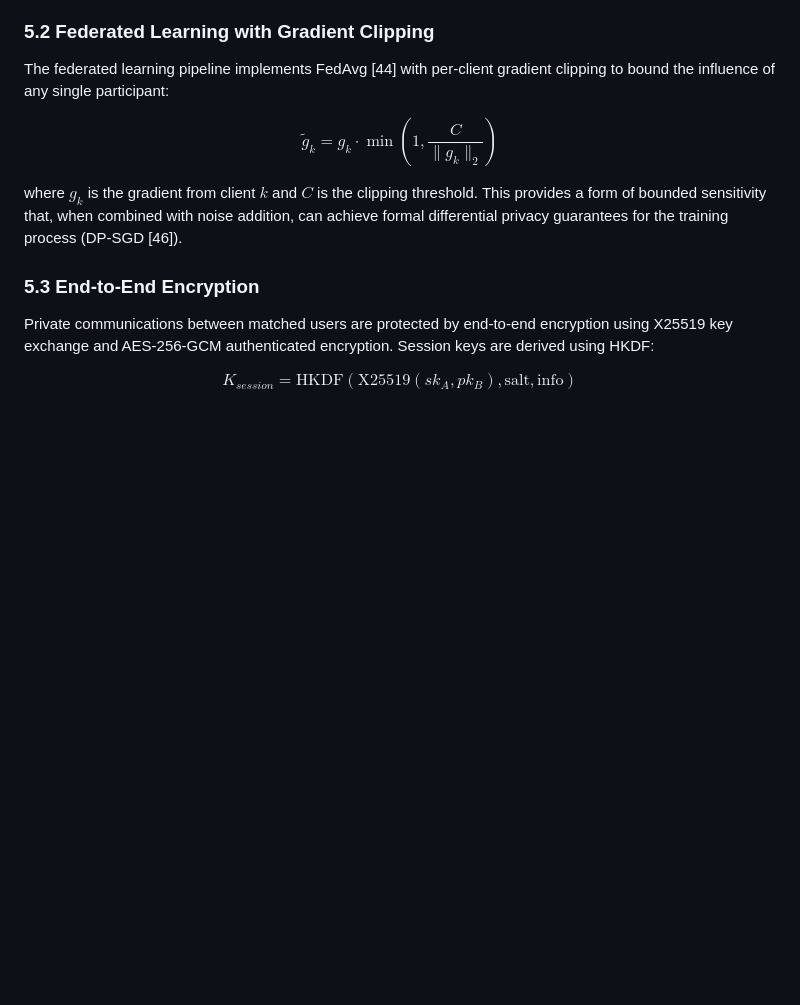
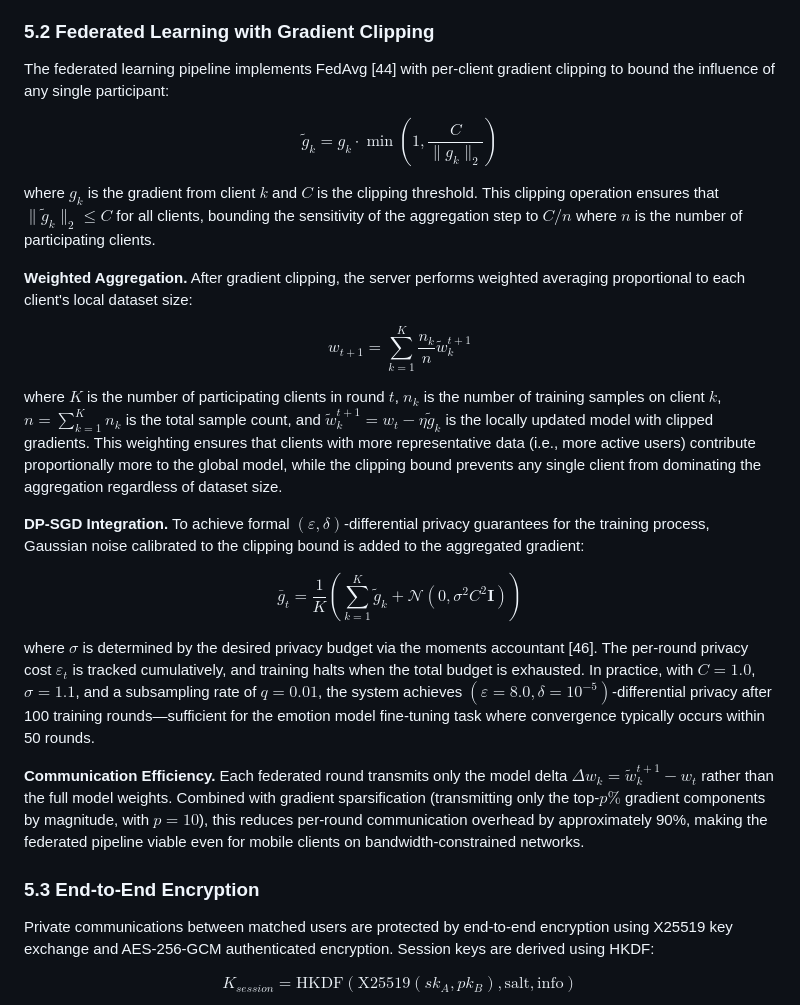
Before and after one commit to by17815777533-bit/HeartLake, a Markdown page: papers/paper3_affective_computing.md, the part around the change. Drawn GitHub-style; blank space fills up the shorter version.

```diff
--- a/papers/paper3_affective_computing.md
+++ b/papers/paper3_affective_computing.md
@@ -353,7 +353,21 @@ The federated learning pipeline implements FedAvg [44] with per-client gradient
 
 $$\tilde{g}_k = g_k \cdot \min\left(1, \frac{C}{\|g_k\|_2}\right)$$
 
-where $g_k$ is the gradient from client $k$ and $C$ is the clipping threshold. This provides a form of bounded sensitivity that, when combined with noise addition, can achieve formal differential privacy guarantees for the training process (DP-SGD [46]).
+where $g_k$ is the gradient from client $k$ and $C$ is the clipping threshold. This clipping operation ensures that $\|\tilde{g}_k\|_2 \leq C$ for all clients, bounding the sensitivity of the aggregation step to $C/n$ where $n$ is the number of participating clients.
+
+**Weighted Aggregation.** After gradient clipping, the server performs weighted averaging proportional to each client's local dataset size:
+
+$$w_{t+1} = \sum_{k=1}^{K} \frac{n_k}{n} \tilde{w}_k^{t+1}$$
+
+where $K$ is the number of participating clients in round $t$, $n_k$ is the number of training samples on client $k$, $n = \sum_{k=1}^{K} n_k$ is the total sample count, and $\tilde{w}_k^{t+1} = w_t - \eta \tilde{g}_k$ is the locally updated model with clipped gradients. This weighting ensures that clients with more representative data (i.e., more active users) contribute proportionally more to the global model, while the clipping bound prevents any single client from dominating the aggregation regardless of dataset size.
+
+**DP-SGD Integration.** To achieve formal $(\varepsilon, \delta)$-differential privacy guarantees for the training process, Gaussian noise calibrated to the clipping bound is added to the aggregated gradient:
+
+$$\bar{g}_t = \frac{1}{K}\left(\sum_{k=1}^{K} \tilde{g}_k + \mathcal{N}(0, \sigma^2 C^2 \mathbf{I})\right)$$
+
+where $\sigma$ is determined by the desired privacy budget via the moments accountant [46]. The per-round privacy cost $\varepsilon_t$ is tracked cumulatively, and training halts when the total budget is exhausted. In practice, with $C = 1.0$, $\sigma = 1.1$, and a subsampling rate of $q = 0.01$, the system achieves $(\varepsilon = 8.0, \delta = 10^{-5})$-differential privacy after 100 training rounds—sufficient for the emotion model fine-tuning task where convergence typically occurs within 50 rounds.
+
+**Communication Efficiency.** Each federated round transmits only the model delta $\Delta w_k = \tilde{w}_k^{t+1} - w_t$ rather than the full model weights. Combined with gradient sparsification (transmitting only the top-$p\%$ gradient components by magnitude, with $p = 10$), this reduces per-round communication overhead by approximately 90%, making the federated pipeline viable even for mobile clients on bandwidth-constrained networks.
 
 ### 5.3 End-to-End Encryption
 
```
Also changed, not shown: papers/paper3_sections_5_8.md (added, +115 -0 lines).
